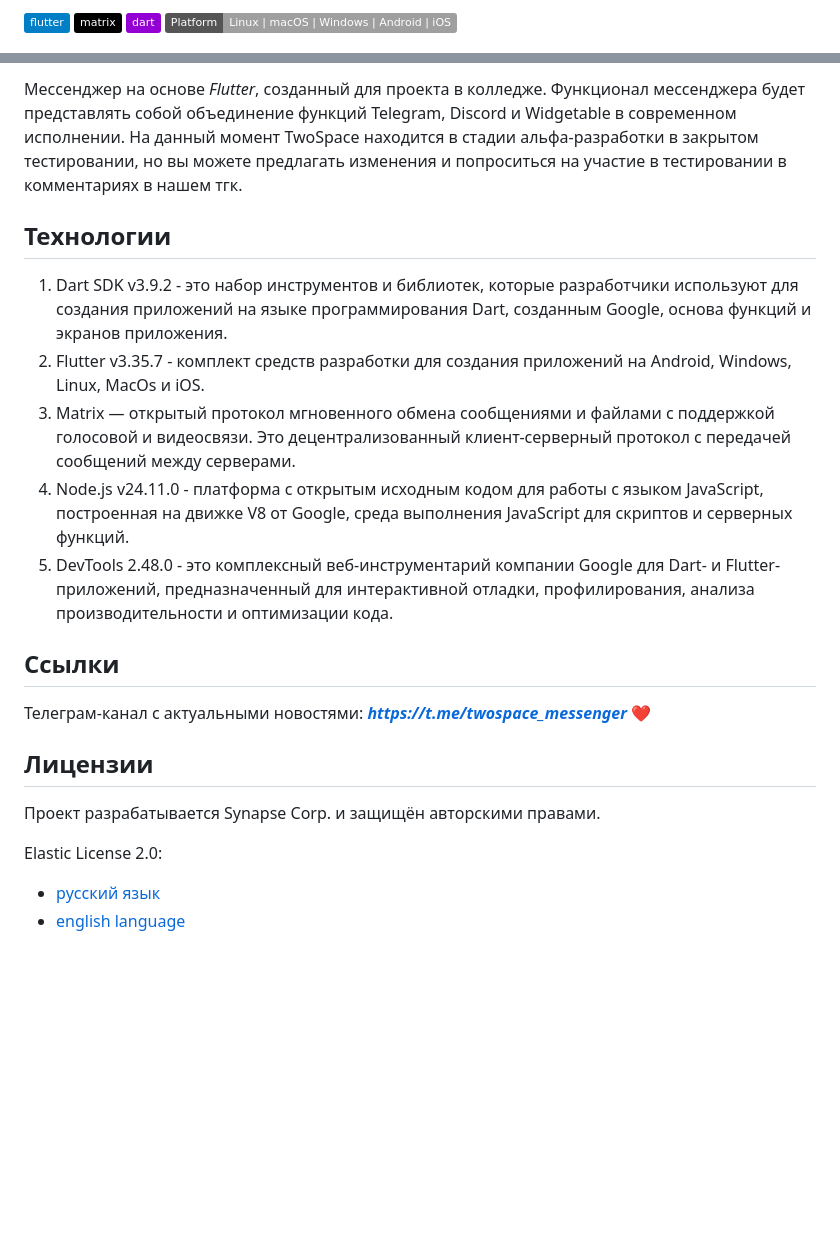
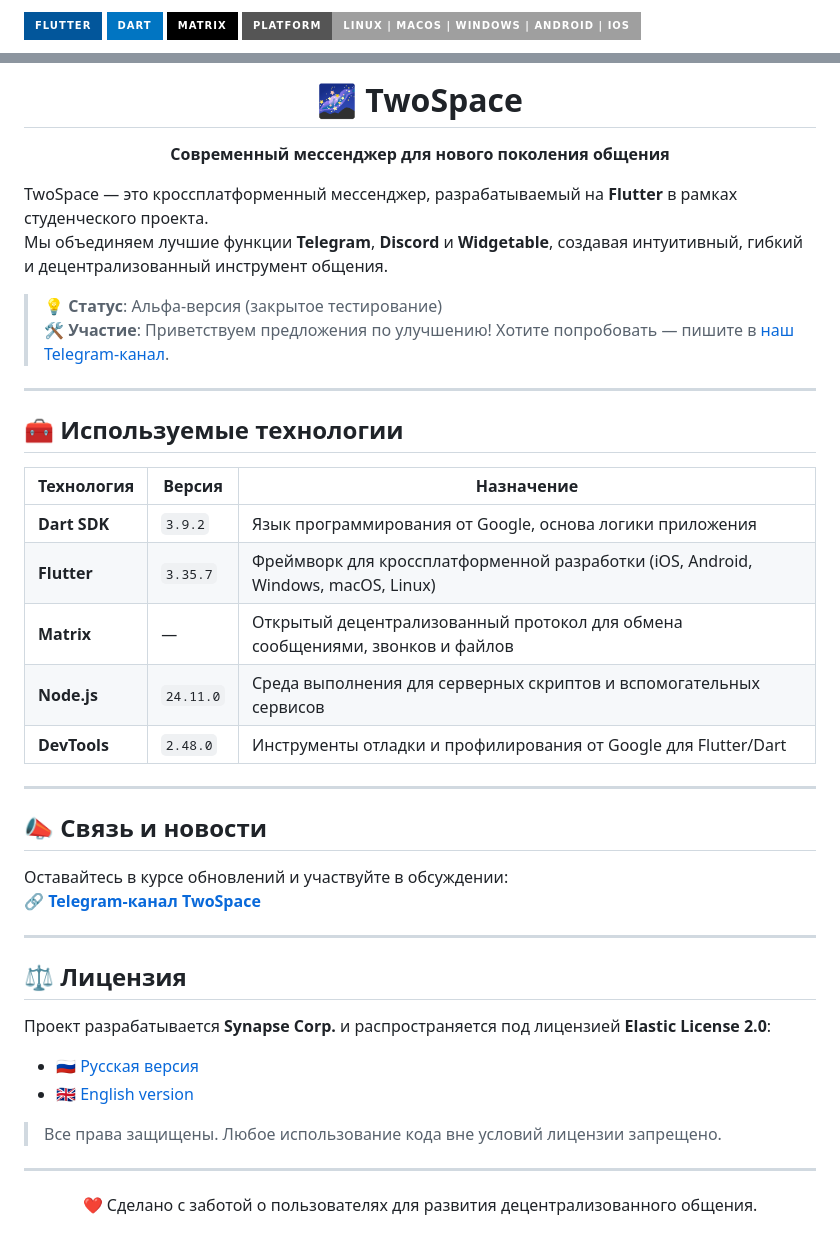
Before and after one commit to Wakcedon/two_space_app, a Markdown page: README.md, 2 parts joined by grey strips. Drawn GitHub-style; badges without logos; blank space fills up the shorter version.

```diff
--- a/README.md
+++ b/README.md
@@ -1,3 +1,5 @@
-![Static Badge](https://img.shields.io/badge/flutter-blue?style=flat&logo=flutter) ![Static Badge](https://img.shields.io/badge/matrix-black?style=flat&logo=matrix&link=https%3A%2F%2Fmatrix.org%2F) ![Static Badge](https://img.shields.io/badge/dart-darkviolet?style=flat&logo=dart&link=https%3A%2F%2Fdart.dev%2F)
-![Platform](https://img.shields.io/badge/Platform-Linux%20%7C%20macOS%20%7C%20Windows%20%7C%20Android%20%7C%20iOS-lightgrey.svg)
+![Flutter](https://img.shields.io/badge/Flutter-02569B?style=for-the-badge&logo=flutter&logoColor=white)
+![Dart](https://img.shields.io/badge/Dart-0175C2?style=for-the-badge&logo=dart&logoColor=white)
+![Matrix](https://img.shields.io/badge/Matrix-000000?style=for-the-badge&logo=matrix&logoColor=white)
+![Platform](https://img.shields.io/badge/Platform-Linux%20%7C%20macOS%20%7C%20Windows%20%7C%20Android%20%7C%20iOS-lightgrey?style=for-the-badge)
 
@@ -5,22 +7,50 @@
 
-Мессенджер на основе *Flutter*, созданный для проекта в колледже.
-Функционал мессенджера будет представлять собой объединение функций Telegram, Discord и Widgetable в современном исполнении.
-На данный момент TwoSpace находится в стадии альфа-разработки в закрытом тестировании, но вы можете предлагать изменения и попроситься на участие в тестировании в комментариях в нашем тгк.
+# 🌌 TwoSpace
 
-## Технологии
-1. Dart SDK v3.9.2 - это набор инструментов и библиотек, которые разработчики используют для создания приложений на языке программирования Dart, созданным Google, основа функций и экранов приложения.
-2. Flutter v3.35.7 - комплект средств разработки для создания приложений на Android, Windows, Linux, MacOs и iOS.
-3. Matrix — открытый протокол мгновенного обмена сообщениями и файлами с поддержкой голосовой и видеосвязи. Это децентрализованный клиент-серверный протокол с передачей сообщений между серверами.
-4. Node.js v24.11.0 - платформа с открытым исходным кодом для работы с языком JavaScript, построенная на движке V8 от Google, среда выполнения JavaScript для скриптов и серверных функций.
-5. DevTools 2.48.0 - это комплексный веб-инструментарий компании Google для Dart- и Flutter-приложений, предназначенный для интерактивной отладки, профилирования, анализа производительности и оптимизации кода.
+**Современный мессенджер для нового поколения общения**
 
-## Ссылки
-Телеграм-канал с актуальными новостями: ***https://t.me/twospace_messenger***
-❤️
+</div>
 
-## Лицензии
-Проект разрабатывается Synapse Corp. и защищён авторскими правами.
+TwoSpace — это кроссплатформенный мессенджер, разрабатываемый на **Flutter** в рамках студенческого проекта.
+Мы объединяем лучшие функции **Telegram**, **Discord** и **Widgetable**, создавая интуитивный, гибкий и децентрализованный инструмент общения.
 
-Elastic License 2.0:
-- [русский язык](https://github.com/Wakcedon/two_space_app/blob/main/LICENSE.ru.md)
-- [english language](https://github.com/Wakcedon/two_space_app/blob/main/LICENSE.md)
+> 💡 **Статус**: Альфа-версия (закрытое тестирование)
+> 🛠️ **Участие**: Приветствуем предложения по улучшению! Хотите попробовать — пишите в [наш Telegram-канал](https://t.me/twospace_messenger).
+
+---
+
+## 🧰 Используемые технологии
+
+| Технология        | Версия      | Назначение |
+|-------------------|-------------|------------|
+| **Dart SDK**      | `3.9.2`     | Язык программирования от Google, основа логики приложения |
+| **Flutter**       | `3.35.7`    | Фреймворк для кроссплатформенной разработки (iOS, Android, Windows, macOS, Linux) |
+| **Matrix**        | —           | Открытый децентрализованный протокол для обмена сообщениями, звонков и файлов |
+| **Node.js**       | `24.11.0`   | Среда выполнения для серверных скриптов и вспомогательных сервисов |
+| **DevTools**      | `2.48.0`    | Инструменты отладки и профилирования от Google для Flutter/Dart |
+
+---
+
+## 📣 Связь и новости
+
+Оставайтесь в курсе обновлений и участвуйте в обсуждении:
+🔗 [**Telegram-канал TwoSpace**](https://t.me/twospace_messenger)
+
+---
+
+## ⚖️ Лицензия
+
+Проект разрабатывается **Synapse Corp.** и распространяется под лицензией **Elastic License 2.0**:
+
+- 🇷🇺 [Русская версия](https://github.com/Wakcedon/two_space_app/blob/main/LICENSE.ru.md)
+- 🇬🇧 [English version](https://github.com/Wakcedon/two_space_app/blob/main/LICENSE.md)
+
+> Все права защищены. Любое использование кода вне условий лицензии запрещено.
+
+---
+
+<div align="center">
+
+❤️ Сделано с заботой о пользователях для развития децентрализованного общения.
+
+</div>
```
Also changed, not shown: other parts of README.md (+1 -1 lines).
